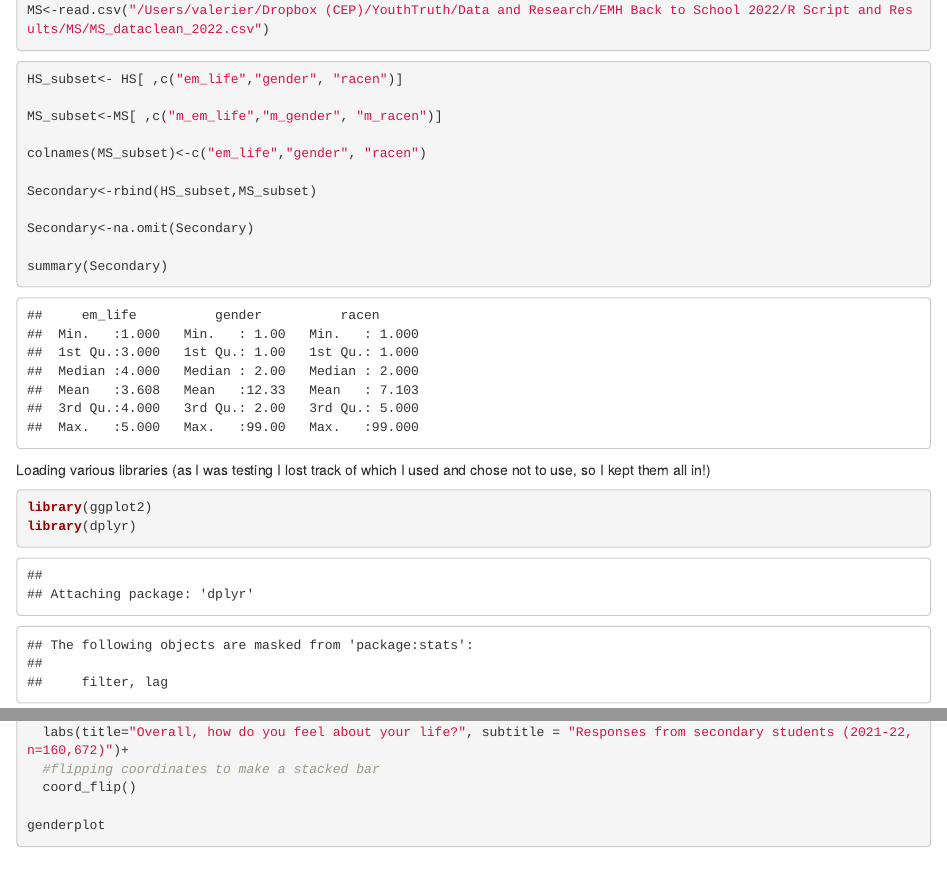
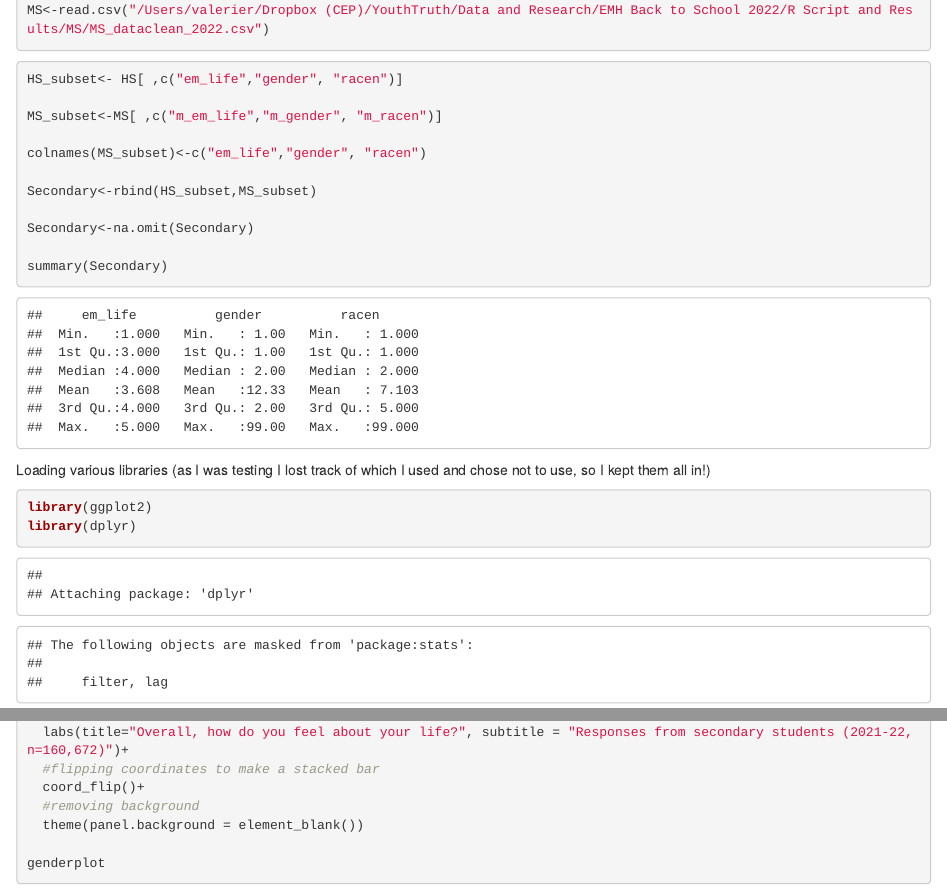
Before and after one commit to staa566-csu/ggplot2-valeriechavez, an R Markdown document (gg2_secondaryEMH.Rmd): the page in a window 1100 px wide, from 370 px down, and a second part further down, joined at a grey line. The pictures show the output file gg2_secondaryEMH.html that the author committed with the source, opened offline.

Commit message:
Add files via upload

````diff
--- a/gg2_secondaryEMH.Rmd
+++ b/gg2_secondaryEMH.Rmd
@@ -2,7 +2,9 @@
 title: "gg2_secondaryEMH"
 author: "Valerie Chavez"
 date: "2022-09-21"
-output: html_document
+output:
+  html_document: default
+  pdf_document: default
 ---
 
 
@@ -79,7 +81,9 @@ genderplot<-Secondary %>% filter(gender != 77 & gender !=99) %>%
   #provided a descriptive title
   labs(title="Overall, how do you feel about your life?", subtitle = "Responses from secondary students (2021-22, n=160,672)")+
   #flipping coordinates to make a stacked bar
-  coord_flip()
+  coord_flip()+
+  #removing background
+  theme(panel.background = element_blank())
 
 genderplot
 ```
````
Also changed, not shown: gg2_secondaryEMH.html, gg2_secondaryEMH.pdf.
